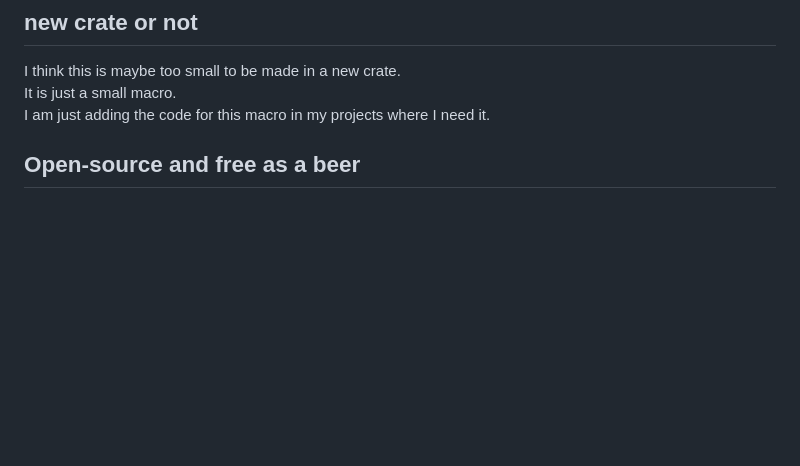
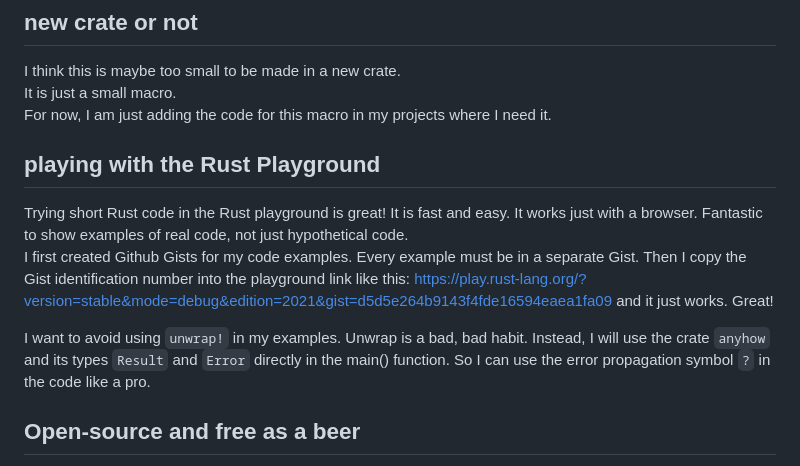
Before and after one commit to bestia-dev/pretty_dbg, a Markdown page: README.md, the part around the change. GitHub-like rendering; blank space fills up the shorter version.

Commit message:
playground

```diff
--- a/README.md
+++ b/README.md
@@ -194,7 +194,14 @@ The output is now pretty:
 
 I think this is maybe too small to be made in a new crate.
 It is just a small macro.
-I am just adding the code for this macro in my projects where I need it.
+For now, I am just adding the code for this macro in my projects where I need it.
+
+## playing with the Rust Playground
+
+Trying short Rust code in the Rust playground is great! It is fast and easy. It works just with a browser. Fantastic to show examples of real code, not just hypothetical code.
+I first created Github Gists for my code examples. Every example must be in a separate Gist. Then I copy the Gist identification number into the playground link like this: <https://play.rust-lang.org/?version=stable&mode=debug&edition=2021&gist=d5d5e264b9143f4fde16594eaea1fa09> and it just works. Great!
+
+I want to avoid using `unwrap!` in my examples. Unwrap is a bad, bad habit.   Instead, I will use the crate `anyhow` and its types `Result` and `Error` directly in the main() function. So I can use the error propagation symbol `?` in the code like a pro.
 
 ## Open-source and free as a beer
 
```
